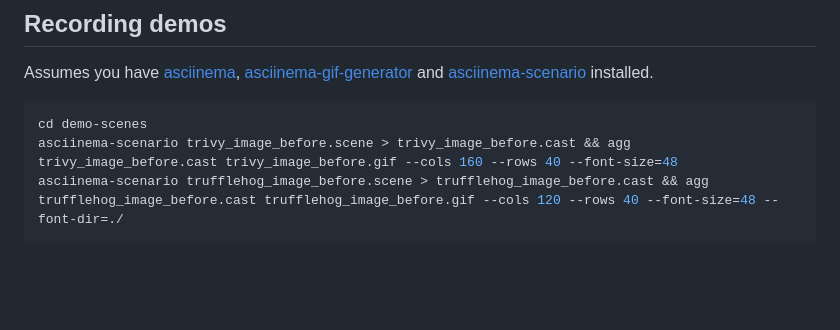
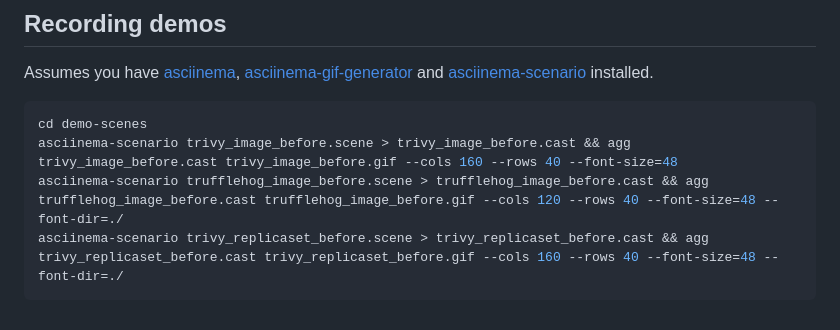
Before and after one commit to DanHatesNumbers/do-your-containers-even-lift, a Markdown page: README.md, the part around the change. Drawn GitHub-style; blank space fills up the shorter version.

Commit message:
Add command to render trivy replicaset before demo

````diff
--- a/README.md
+++ b/README.md
@@ -98,4 +98,5 @@ Assumes you have [asciinema](https://docs.asciinema.org/manual/cli/installation/
 cd demo-scenes
 asciinema-scenario trivy_image_before.scene > trivy_image_before.cast && agg trivy_image_before.cast trivy_image_before.gif --cols 160 --rows 40 --font-size=48
 asciinema-scenario trufflehog_image_before.scene > trufflehog_image_before.cast && agg trufflehog_image_before.cast trufflehog_image_before.gif --cols 120 --rows 40 --font-size=48 --font-dir=./
+asciinema-scenario trivy_replicaset_before.scene > trivy_replicaset_before.cast && agg trivy_replicaset_before.cast trivy_replicaset_before.gif --cols 160 --rows 40 --font-size=48 --font-dir=./
 ```
````
